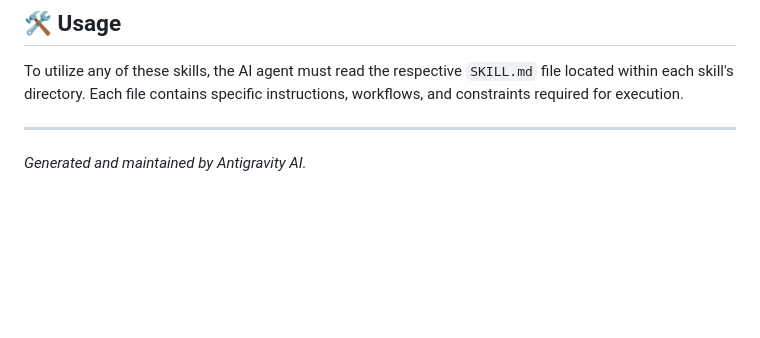
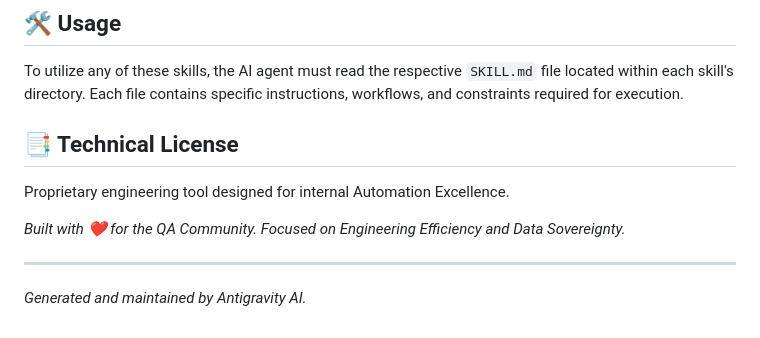
Before and after one commit to sakhi-shraddha-sst/AI-Antigravity-Skills, a Markdown page: README.md, the part around the change. Drawn GitHub-style; blank space fills up the shorter version.

Commit message:
Update README.md with Technical License section

```diff
--- a/README.md
+++ b/README.md
@@ -40,5 +40,10 @@ Validates, corrects, and reorganizes user-uploaded test plans into a professiona
 
 To utilize any of these skills, the AI agent must read the respective `SKILL.md` file located within each skill's directory. Each file contains specific instructions, workflows, and constraints required for execution.
 
+## 📑 Technical License
+Proprietary engineering tool designed for internal Automation Excellence.
+
+*Built with ❤️ for the QA Community. Focused on Engineering Efficiency and Data Sovereignty.*
+
 ---
 *Generated and maintained by Antigravity AI.*
```
